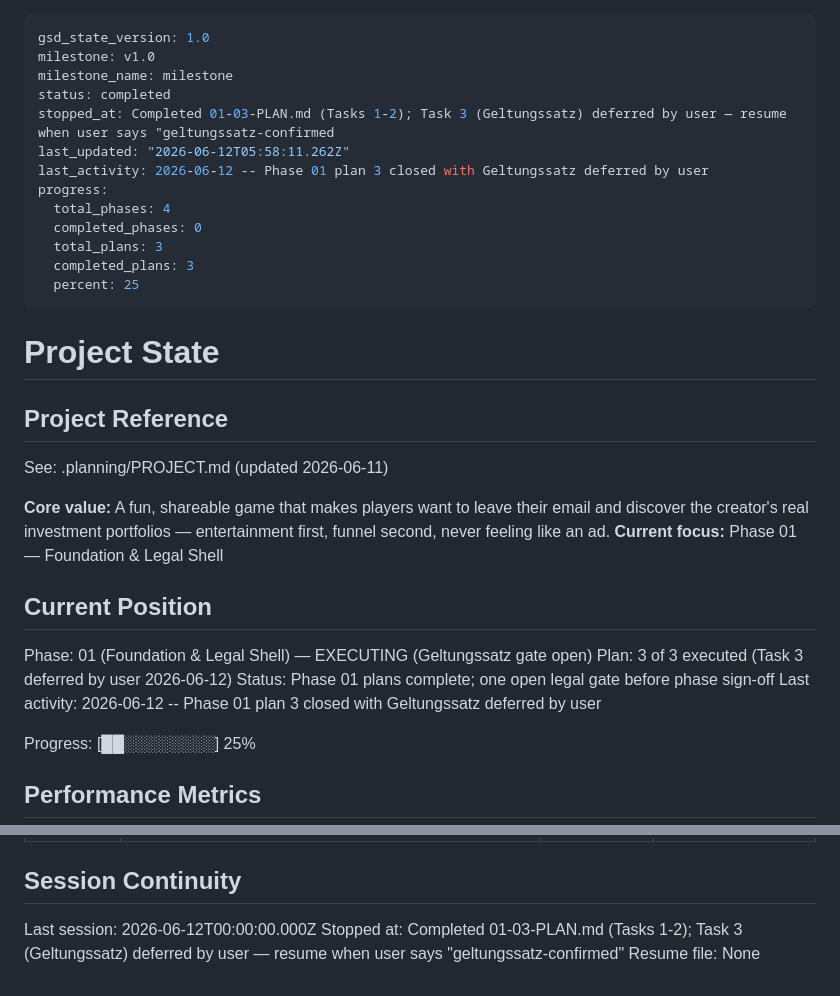
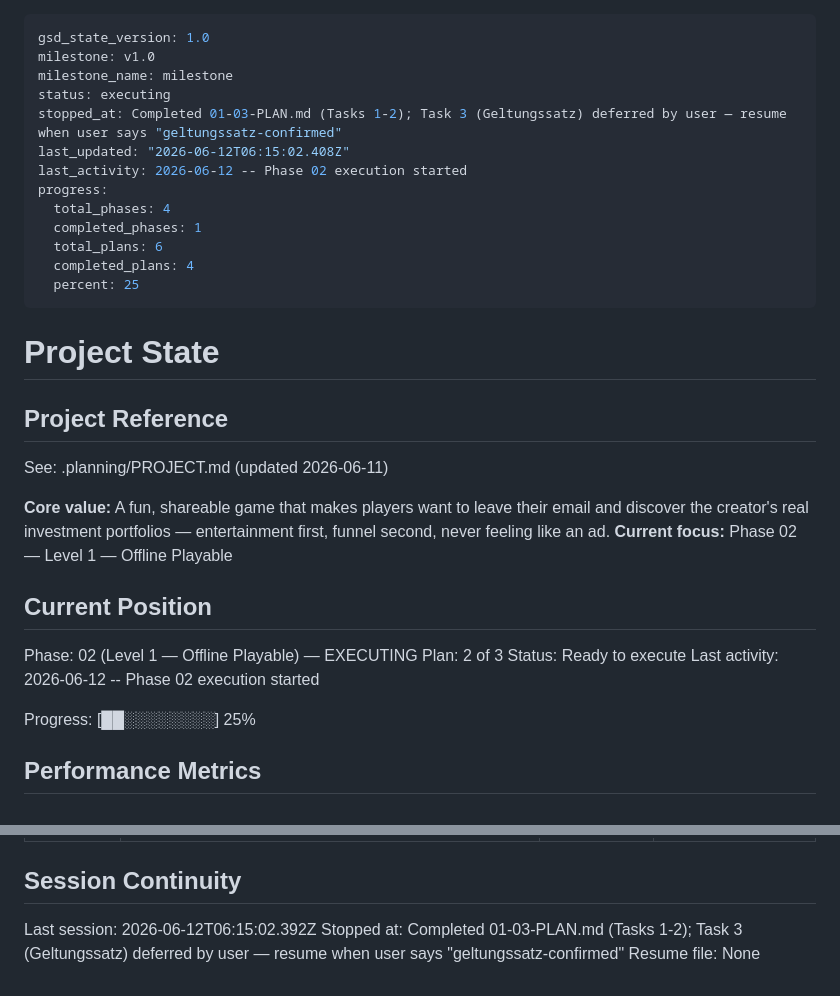
Before and after one commit to drkthng/barren-wuffett, a Markdown page: .planning/STATE.md, 2 parts joined by grey strips. Rendered like a GitHub page.

Commit message:
docs(02-01): complete plan 01 summary, state, roadmap updates

```diff
--- a/.planning/STATE.md
+++ b/.planning/STATE.md
@@ -2,15 +2,15 @@
 gsd_state_version: 1.0
 milestone: v1.0
 milestone_name: milestone
-status: completed
-stopped_at: Completed 01-03-PLAN.md (Tasks 1-2); Task 3 (Geltungssatz) deferred by user — resume when user says "geltungssatz-confirmed
-last_updated: "2026-06-12T05:58:11.262Z"
-last_activity: 2026-06-12 -- Phase 01 plan 3 closed with Geltungssatz deferred by user
+status: executing
+stopped_at: Completed 01-03-PLAN.md (Tasks 1-2); Task 3 (Geltungssatz) deferred by user — resume when user says "geltungssatz-confirmed"
+last_updated: "2026-06-12T06:15:02.408Z"
+last_activity: 2026-06-12 -- Phase 02 execution started
 progress:
   total_phases: 4
-  completed_phases: 0
-  total_plans: 3
-  completed_plans: 3
+  completed_phases: 1
+  total_plans: 6
+  completed_plans: 4
   percent: 25
 ---
 
@@ -21,14 +21,14 @@ progress:
 See: .planning/PROJECT.md (updated 2026-06-11)
 
 **Core value:** A fun, shareable game that makes players want to leave their email and discover the creator's real investment portfolios — entertainment first, funnel second, never feeling like an ad.
-**Current focus:** Phase 01 — Foundation & Legal Shell
+**Current focus:** Phase 02 — Level 1 — Offline Playable
 
 ## Current Position
 
-Phase: 01 (Foundation & Legal Shell) — EXECUTING (Geltungssatz gate open)
-Plan: 3 of 3 executed (Task 3 deferred by user 2026-06-12)
-Status: Phase 01 plans complete; one open legal gate before phase sign-off
-Last activity: 2026-06-12 -- Phase 01 plan 3 closed with Geltungssatz deferred by user
+Phase: 02 (Level 1 — Offline Playable) — EXECUTING
+Plan: 2 of 3
+Status: Ready to execute
+Last activity: 2026-06-12 -- Phase 02 execution started
 
 Progress: [██░░░░░░░░] 25%
 
@@ -93,6 +93,6 @@ Recent decisions affecting current work:
 
 ## Session Continuity
 
-Last session: 2026-06-12T00:00:00.000Z
+Last session: 2026-06-12T06:15:02.392Z
 Stopped at: Completed 01-03-PLAN.md (Tasks 1-2); Task 3 (Geltungssatz) deferred by user — resume when user says "geltungssatz-confirmed"
 Resume file: None
```
Also changed, not shown: .planning/ROADMAP.md (+2 -2 lines), 1 other file.
